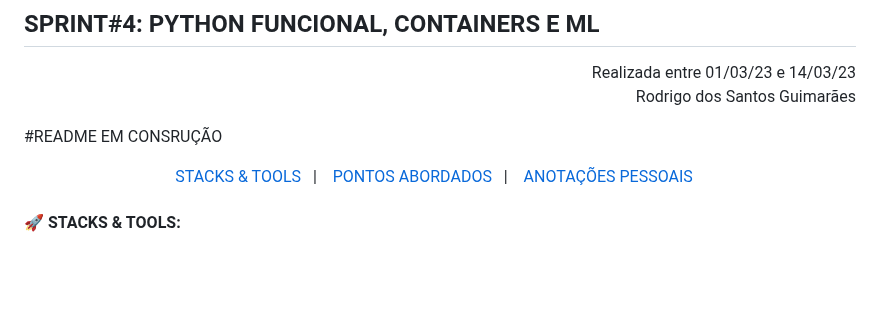
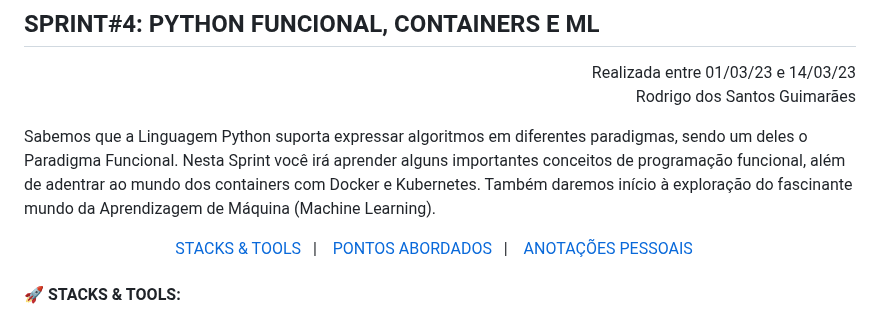
Before and after one commit to nataliasguimaraes/compassuol, a Markdown page: sprint_4/README.md, the part around the change. Drawn GitHub-style; blank space fills up the shorter version.

```diff
--- a/sprint_4/README.md
+++ b/sprint_4/README.md
@@ -5,7 +5,8 @@ Realizada entre 01/03/23 e 14/03/23<br>
 Rodrigo dos Santos Guimarães
 </p>
 
-#README EM CONSRUÇÃO
+Sabemos que a Linguagem Python suporta expressar algoritmos em diferentes paradigmas, sendo um deles o Paradigma Funcional. Nesta Sprint você irá aprender alguns importantes conceitos de programação funcional, além de adentrar ao mundo dos containers com Docker e Kubernetes. Também daremos início à exploração do fascinante mundo da Aprendizagem de Máquina (Machine Learning).
+
 
 <!------------------------------------SUMMARY-->
 <p align="center">
```
